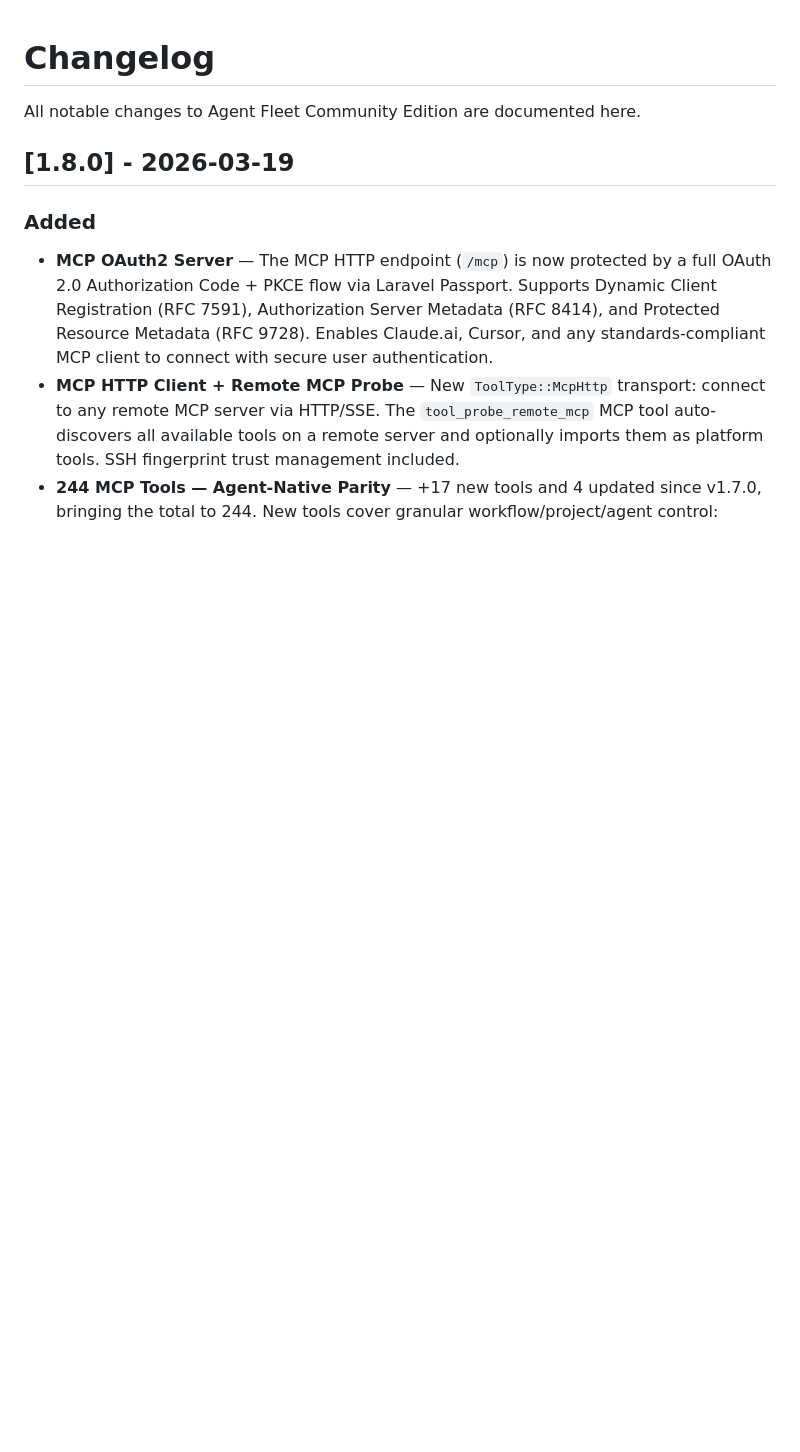
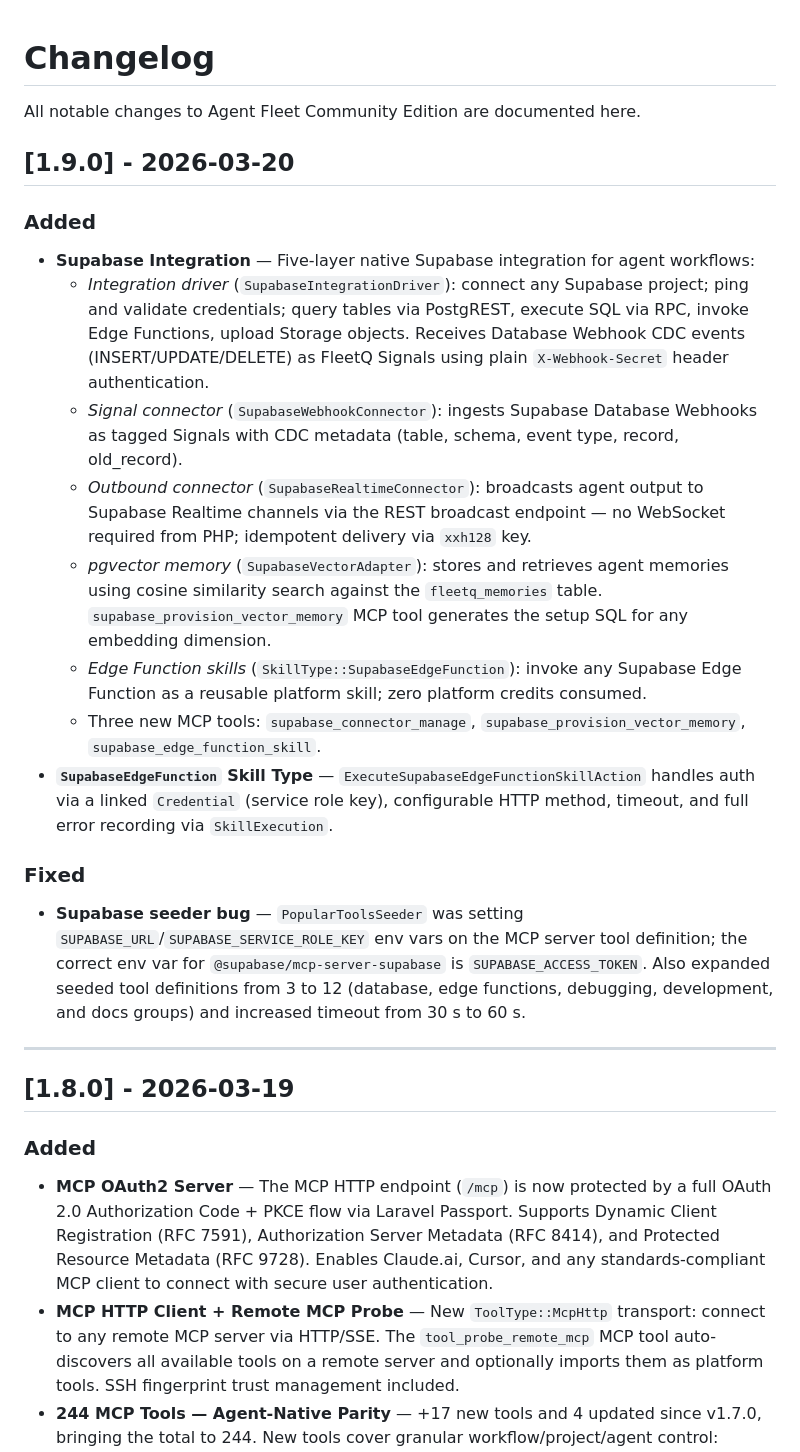
Before and after one commit to escapeboy/agent-fleet-o, a Markdown page: CHANGELOG.md, the part around the change. Rendered like a GitHub page; blank space fills up the shorter version.

Commit message:
chore: release v1.9.0 — update CHANGELOG
Co-Authored-By: Claude Sonnet 4.6 <noreply@anthropic.com>

```diff
--- a/CHANGELOG.md
+++ b/CHANGELOG.md
@@ -1,6 +1,25 @@
 # Changelog
 
 All notable changes to Agent Fleet Community Edition are documented here.
+
+## [1.9.0] - 2026-03-20
+
+### Added
+
+- **Supabase Integration** — Five-layer native Supabase integration for agent workflows:
+  - *Integration driver* (`SupabaseIntegrationDriver`): connect any Supabase project; ping and validate credentials; query tables via PostgREST, execute SQL via RPC, invoke Edge Functions, upload Storage objects. Receives Database Webhook CDC events (INSERT/UPDATE/DELETE) as FleetQ Signals using plain `X-Webhook-Secret` header authentication.
+  - *Signal connector* (`SupabaseWebhookConnector`): ingests Supabase Database Webhooks as tagged Signals with CDC metadata (table, schema, event type, record, old_record).
+  - *Outbound connector* (`SupabaseRealtimeConnector`): broadcasts agent output to Supabase Realtime channels via the REST broadcast endpoint — no WebSocket required from PHP; idempotent delivery via `xxh128` key.
+  - *pgvector memory* (`SupabaseVectorAdapter`): stores and retrieves agent memories using cosine similarity search against the `fleetq_memories` table. `supabase_provision_vector_memory` MCP tool generates the setup SQL for any embedding dimension.
+  - *Edge Function skills* (`SkillType::SupabaseEdgeFunction`): invoke any Supabase Edge Function as a reusable platform skill; zero platform credits consumed.
+  - Three new MCP tools: `supabase_connector_manage`, `supabase_provision_vector_memory`, `supabase_edge_function_skill`.
+- **`SupabaseEdgeFunction` Skill Type** — `ExecuteSupabaseEdgeFunctionSkillAction` handles auth via a linked `Credential` (service role key), configurable HTTP method, timeout, and full error recording via `SkillExecution`.
+
+### Fixed
+
+- **Supabase seeder bug** — `PopularToolsSeeder` was setting `SUPABASE_URL`/`SUPABASE_SERVICE_ROLE_KEY` env vars on the MCP server tool definition; the correct env var for `@supabase/mcp-server-supabase` is `SUPABASE_ACCESS_TOKEN`. Also expanded seeded tool definitions from 3 to 12 (database, edge functions, debugging, development, and docs groups) and increased timeout from 30 s to 60 s.
+
+---
 
 ## [1.8.0] - 2026-03-19
 
```
